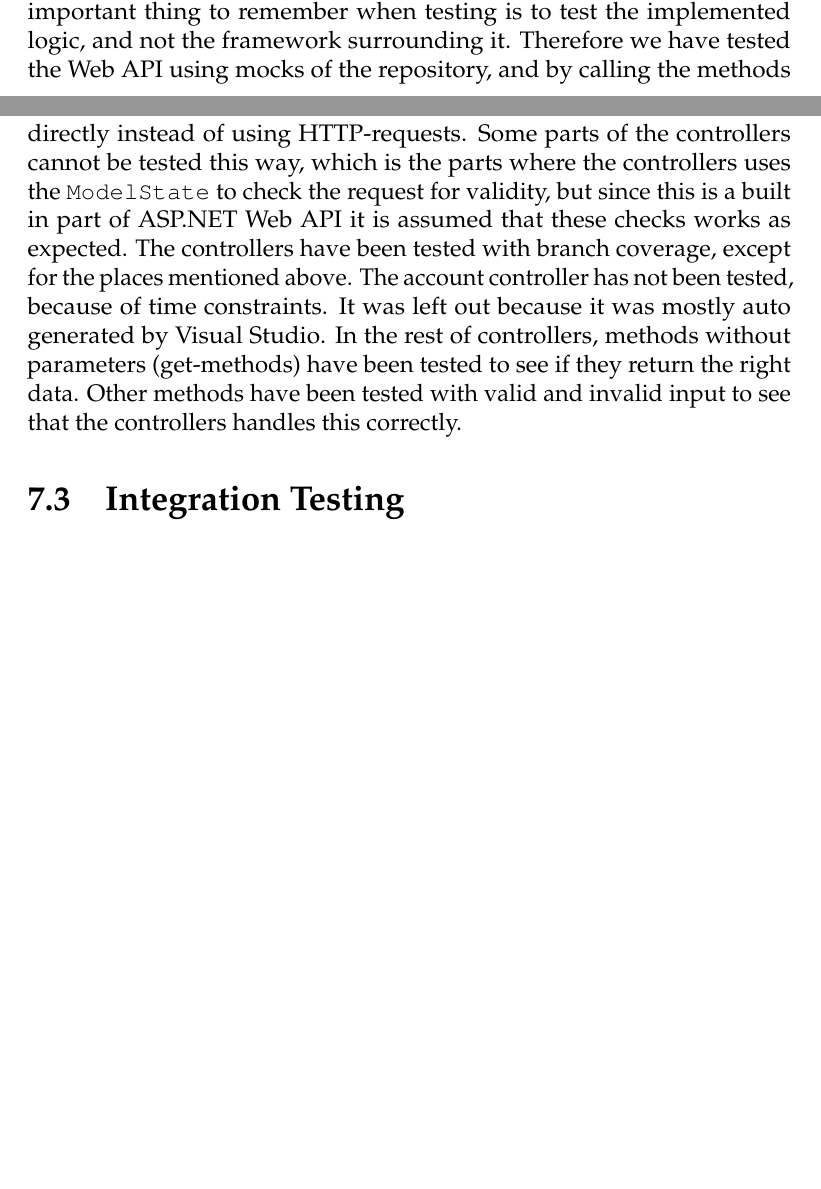
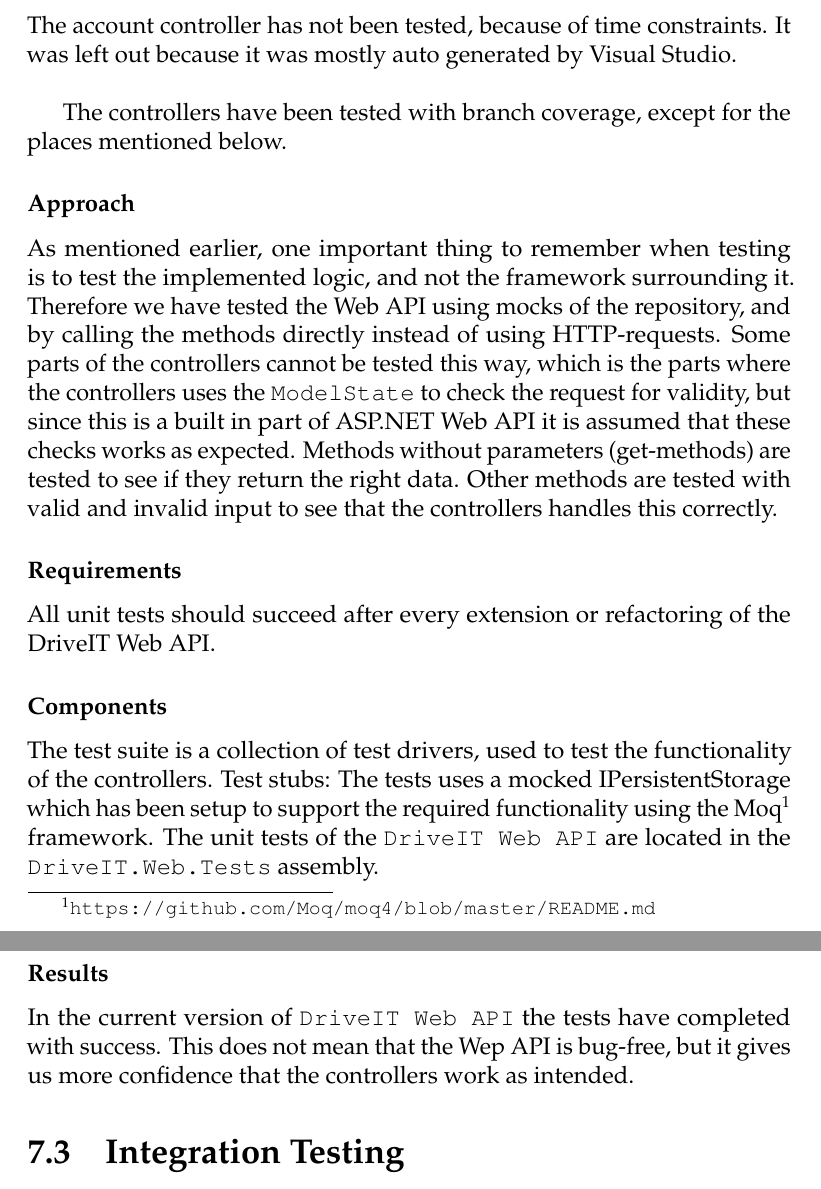
Before and after one commit to andersfischernielsen/DriveIT, a LaTeX thesis (documentation/tex/main.tex, which reads documentation/tex/TestDoc-Part/Test-TestPlanResults-ComponentUnitTesting.tex): two parts of pages 63 and 64 of 79 before the commit and two parts of pages 64 and 65 of 79 after it, joined at a grey line, cut so that both start at the same text, the shorter picture padded with empty space. Compiled offline with pdfLaTeX; an older LaTeX class or package is replaced by its successor.

Commit message:
Rewrited unit test.
Maybe it still need a concrete example in code.

```diff
--- a/documentation/tex/TestDoc-Part/Test-TestPlanResults-ComponentUnitTesting.tex
+++ b/documentation/tex/TestDoc-Part/Test-TestPlanResults-ComponentUnitTesting.tex
@@ -24,4 +24,3 @@ The Moq framework has no ability to mock extensions methods, which turned out to
 Mocking other evalutation extension methods in .NET was too hard to mock as well, and therefore some functionality of the system could not be tested.
 
 \subsection{DriveIT Web API Unit Testing}
-The main part of the \texttt{DriveIT Web API} consists of the public controllers which handles the requests from users. As mentioned earlier, one important thing to remember when testing is to test the implemented logic, and not the framework surrounding it. Therefore we have tested the Web API using mocks of the repository, and by calling the methods directly instead of using HTTP-requests.
@@ -28,4 +37,18 @@ The main part of the \texttt{DriveIT Web API} consists of the public controllers
+The account controller has not been tested, because of time constraints. It was left out because it was mostly auto generated by Visual Studio.\\
+
+The controllers have been tested with branch coverage, except for the places mentioned below.
+\subsubsection{Approach}
+As mentioned earlier, one important thing to remember when testing is to test the implemented logic, and not the framework surrounding it. Therefore we have tested the Web API using mocks of the repository, and by calling the methods directly instead of using HTTP-requests.
 Some parts of the controllers cannot be tested this way, which is the parts where the controllers uses the \texttt{ModelState} to check the request for validity, but since this is a built in part of ASP.NET Web API it is assumed that these checks works as expected.
-The controllers have been tested with branch coverage, except for the places mentioned above.
-The account controller has not been tested, because of time constraints. It was left out because it was mostly auto generated by Visual Studio.
-In the rest of controllers, methods without parameters (get-methods) have been tested to see if they return the right data. Other methods have been tested with valid and invalid input to see that the controllers handles this correctly.
+Methods without parameters (get-methods) are tested to see if they return the right data. Other methods are tested with valid and invalid input to see that the controllers handles this correctly.
+
+\subsubsection{Requirements}
+All unit tests should succeed after every extension or refactoring of the DriveIT Web API.
+
+\subsubsection{Components}
+The test suite is a collection of test drivers, used to test the functionality of the controllers.
+Test stubs: The tests uses a mocked IPersistentStorage which has been setup to support the required functionality using the Moq\footnote{\url{https://github.com/Moq/moq4/blob/master/README.md}} framework.
+The unit tests of the \texttt{DriveIT Web API} are located in the \texttt{DriveIT.Web.Tests} assembly.
+
+\subsubsection{Results}
+In the current version of \texttt{DriveIT Web API} the tests have completed with success. This does not mean that the Wep API is bug-free, but it gives us more confidence that the controllers work as intended.
```
Also changed, not shown: documentation/tex/TestDoc-Part/Test-TestPlanResults-ComponentUnitTesting.tex (10 more changed lines).
